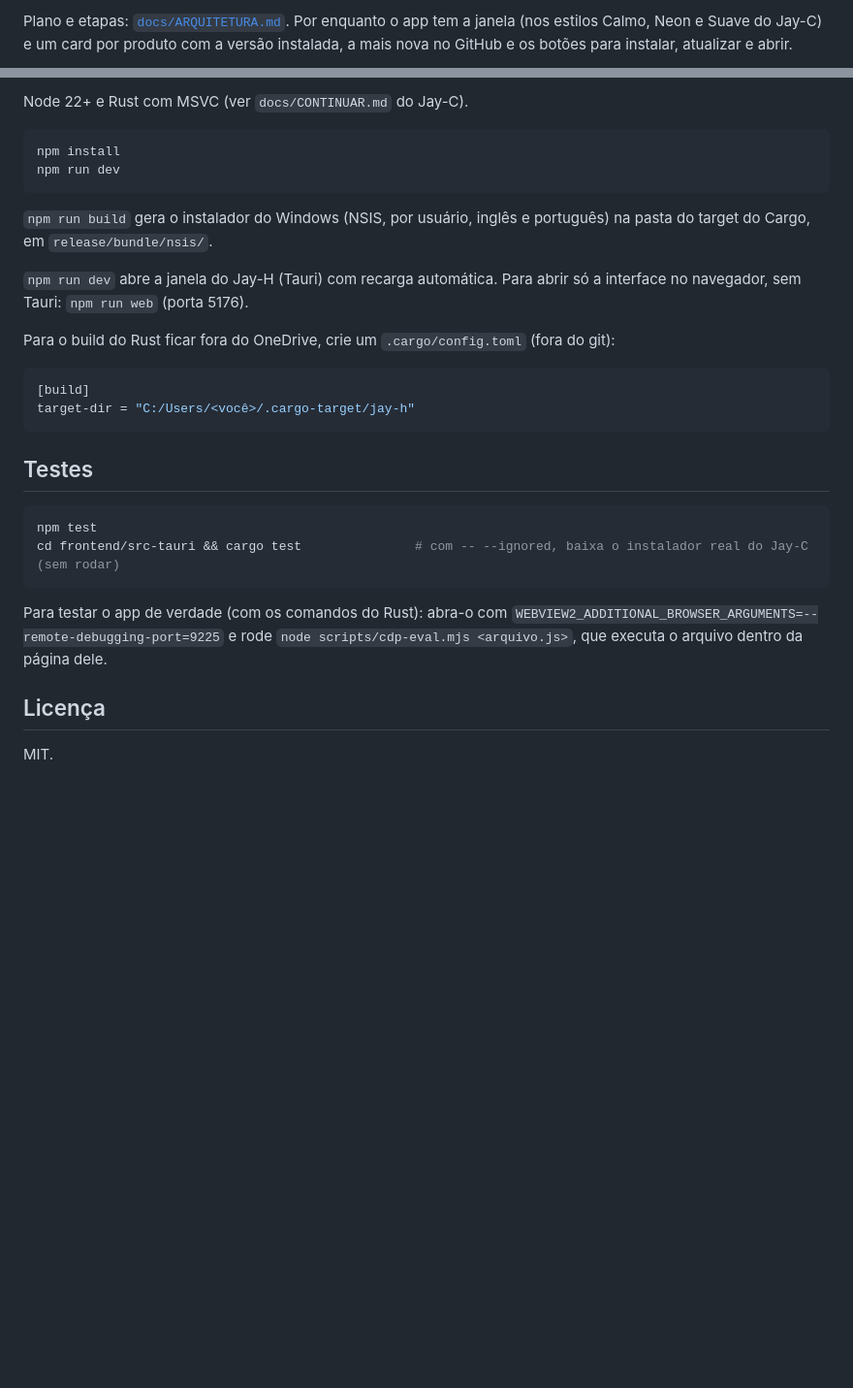
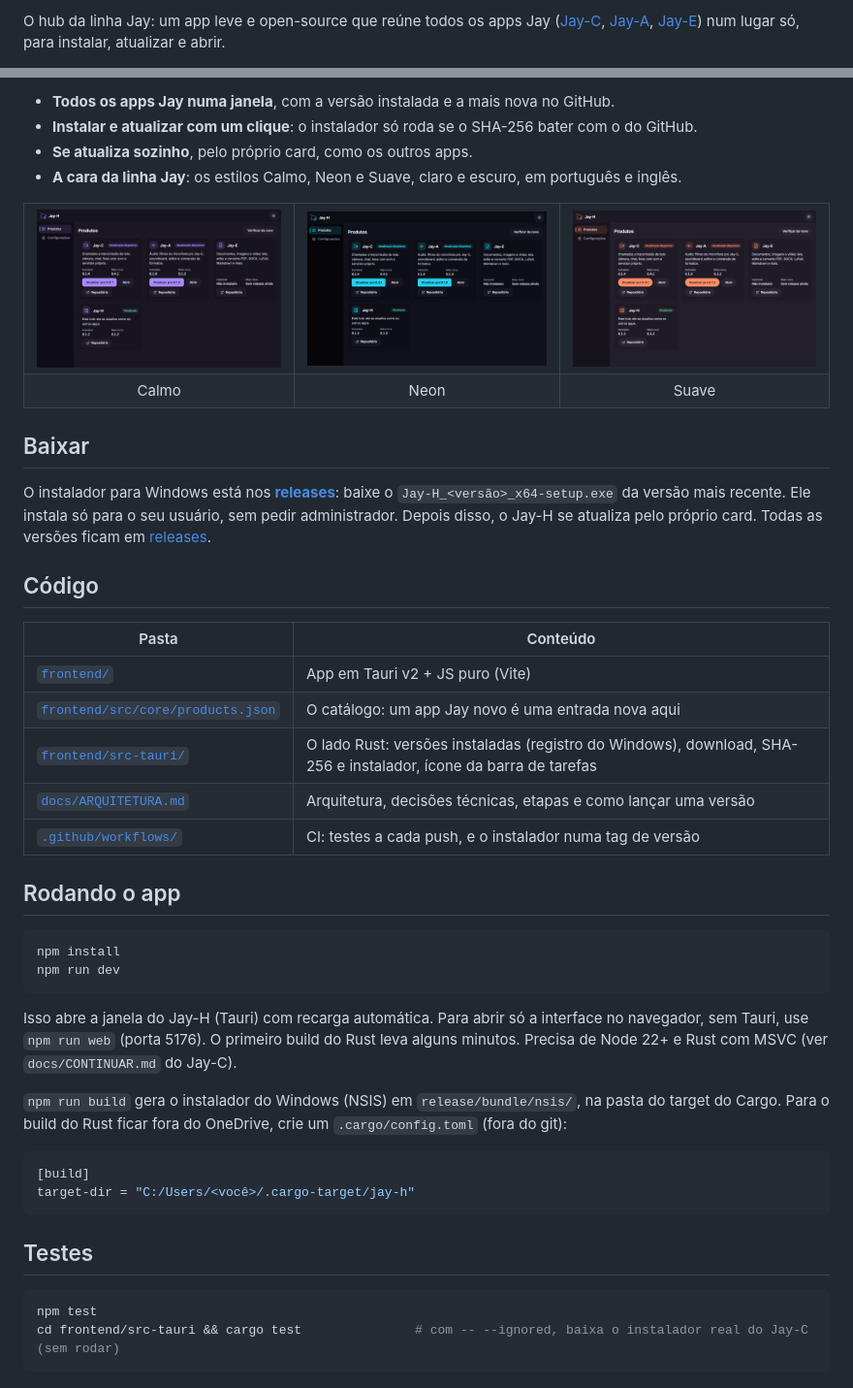
Before and after one commit to TyxMatty/Jay-H, a Markdown page: README.pt-BR.md, 2 parts joined by grey strips. Shown at 97% size. Drawn GitHub-style; pictures changed too: docs/images/products-calm.png (added), docs/images/products-neon.png (added), docs/images/products-soft.png (added); blank space fills up the shorter version.

````diff
--- a/README.pt-BR.md
+++ b/README.pt-BR.md
@@ -6,3 +6,3 @@ O hub da linha Jay: todos os apps Jay ([Jay-C](https://github.com/TyxMatty/Jay-C
 
-Plano e etapas: [`docs/ARQUITETURA.md`](docs/ARQUITETURA.md). Por enquanto o app tem a janela (nos estilos Calmo, Neon e Suave do Jay-C) e um card por produto com a versão instalada, a mais nova no GitHub e os botões para instalar, atualizar e abrir.
+O hub da linha Jay: um app leve e open-source que reúne todos os apps Jay ([Jay-C](https://github.com/TyxMatty/Jay-C), [Jay-A](https://github.com/TyxMatty/Jay-A), [Jay-E](https://github.com/TyxMatty/Jay-E)) num lugar só, para instalar, atualizar e abrir.
 
@@ -10,16 +10,42 @@ Plano e etapas: [`docs/ARQUITETURA.md`](docs/ARQUITETURA.md). Por enquanto o app
 
-Node 22+ e Rust com MSVC (ver `docs/CONTINUAR.md` do Jay-C).
+- **Todos os apps Jay numa janela**, com a versão instalada e a mais nova no GitHub.
+- **Instalar e atualizar com um clique**: o instalador só roda se o SHA-256 bater com o do GitHub.
+- **Se atualiza sozinho**, pelo próprio card, como os outros apps.
+- **A cara da linha Jay**: os estilos Calmo, Neon e Suave, claro e escuro, em português e inglês.
+
+<table>
+  <tr>
+    <td><img src="docs/images/products-calm.png" alt="Aba Produtos no estilo Calmo, em roxo"></td>
+    <td><img src="docs/images/products-neon.png" alt="Aba Produtos no estilo Neon, em ciano"></td>
+    <td><img src="docs/images/products-soft.png" alt="Aba Produtos no estilo Suave, em laranja"></td>
+  </tr>
+  <tr align="center"><td>Calmo</td><td>Neon</td><td>Suave</td></tr>
+</table>
+
+## Baixar
+
+O instalador para Windows está nos **[releases](https://github.com/TyxMatty/Jay-H/releases/latest)**: baixe o `Jay-H_<versão>_x64-setup.exe` da versão mais recente. Ele instala só para o seu usuário, sem pedir administrador. Depois disso, o Jay-H se atualiza pelo próprio card. Todas as versões ficam em [releases](https://github.com/TyxMatty/Jay-H/releases).
+
+## Código
+
+| Pasta | Conteúdo |
+|---|---|
+| [`frontend/`](frontend/) | App em Tauri v2 + JS puro (Vite) |
+| [`frontend/src/core/products.json`](frontend/src/core/products.json) | O catálogo: um app Jay novo é uma entrada nova aqui |
+| [`frontend/src-tauri/`](frontend/src-tauri/) | O lado Rust: versões instaladas (registro do Windows), download, SHA-256 e instalador, ícone da barra de tarefas |
+| [`docs/ARQUITETURA.md`](docs/ARQUITETURA.md) | Arquitetura, decisões técnicas, etapas e como lançar uma versão |
+| [`.github/workflows/`](.github/workflows/) | CI: testes a cada push, e o instalador numa tag de versão |
+
+## Rodando o app
 
 ```bash
 npm install
 npm run dev
 ```
 
-`npm run build` gera o instalador do Windows (NSIS, por usuário, inglês e português) na pasta do target do Cargo, em `release/bundle/nsis/`.
+Isso abre a janela do Jay-H (Tauri) com recarga automática. Para abrir só a interface no navegador, sem Tauri, use `npm run web` (porta 5176). O primeiro build do Rust leva alguns minutos. Precisa de Node 22+ e Rust com MSVC (ver `docs/CONTINUAR.md` do Jay-C).
 
-`npm run dev` abre a janela do Jay-H (Tauri) com recarga automática. Para abrir só a interface no navegador, sem Tauri: `npm run web` (porta 5176).
-
-Para o build do Rust ficar fora do OneDrive, crie um `.cargo/config.toml` (fora do git):
+`npm run build` gera o instalador do Windows (NSIS) em `release/bundle/nsis/`, na pasta do target do Cargo. Para o build do Rust ficar fora do OneDrive, crie um `.cargo/config.toml` (fora do git):
 
 ```toml
 [build]
@@ -32,9 +58,3 @@ target-dir = "C:/Users/<você>/.cargo-target/jay-h"
 npm test
 cd frontend/src-tauri && cargo test               # com -- --ignored, baixa o instalador real do Jay-C (sem rodar)
 ```
-
-Para testar o app de verdade (com os comandos do Rust): abra-o com `WEBVIEW2_ADDITIONAL_BROWSER_ARGUMENTS=--remote-debugging-port=9225` e rode `node scripts/cdp-eval.mjs <arquivo.js>`, que executa o arquivo dentro da página dele.
-
-## Licença
-
-MIT.
````
Also changed, not shown: other parts of README.pt-BR.md (+2 -2 lines), README.md (+34 -14 lines).
